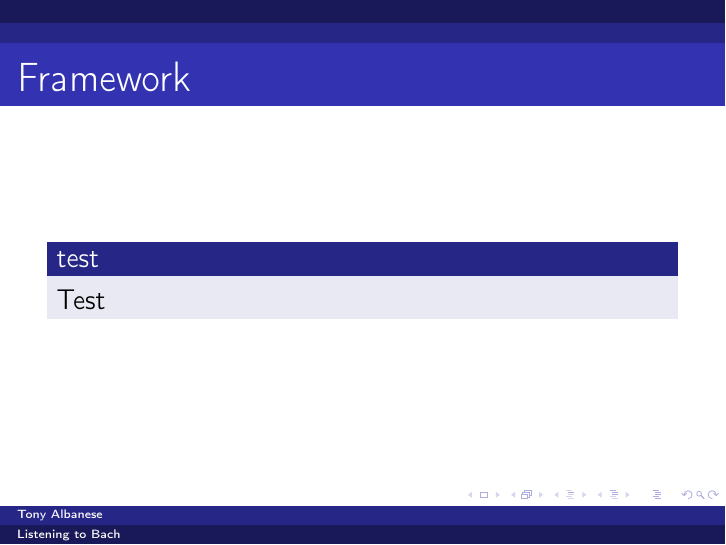
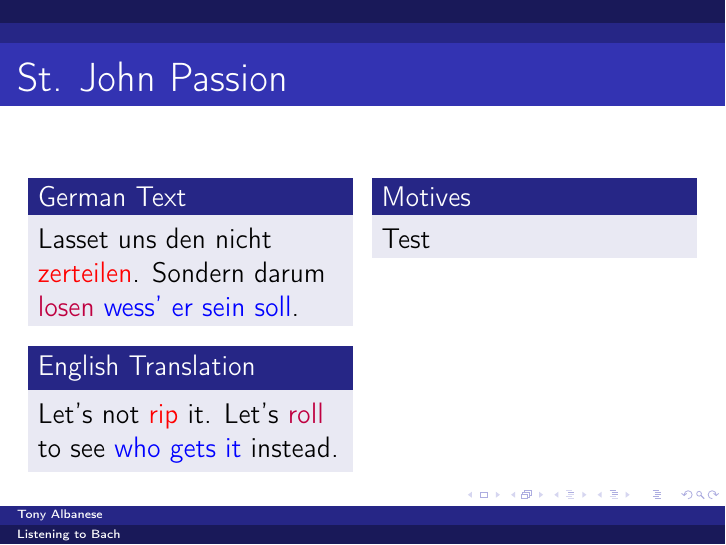
Before and after one commit to tony-albanese/listening_to_bach, LaTeX slides (bach_main.tex, which reads lasset_uns_zerteilen/zerteilen.tex): the whole page. Compiled offline with pdfLaTeX.

Commit message:
Added text and color.

```diff
--- a/bach_main.tex
+++ b/bach_main.tex
@@ -4,6 +4,7 @@
 \usepackage[utf8]{inputenc}
 \usepackage[T1]{fontenc}
 \usepackage{graphicx}
+\usepackage{color}
 
 \author{Tony Albanese}
 \title{Listening to Bach}
--- a/lasset_uns_zerteilen/zerteilen.tex
+++ b/lasset_uns_zerteilen/zerteilen.tex
@@ -1,8 +1,25 @@
 %This section is the introduction.
 	\begin{frame}
-		\frametitle{Framework}
-		\begin{block}{test}
-		Test
+		\frametitle{St. John Passion}
+		\begin{columns}[t]
+
+		\begin{column}{0.5\textwidth}
+		\begin{block}{German Text}
+		Lasset uns den nicht \textcolor{red}{zerteilen}. Sondern darum \textcolor{purple}{losen} \textcolor{blue}{wess' er sein soll}.
 		\end{block}
 
+		\begin{block}{English Translation}
+			Let's not \textcolor{red}{rip} it. Let's \textcolor{purple}{roll} to see \textcolor{blue}{who gets it} instead.
+		\end{block}
+		\end{column}
+
+
+	\begin{column}{0.5\textwidth}
+		\begin{block}{Motives}
+			Test
+		\end{block}
+	\end{column}
+
+	\end{columns}
+
 	\end{frame}
```
